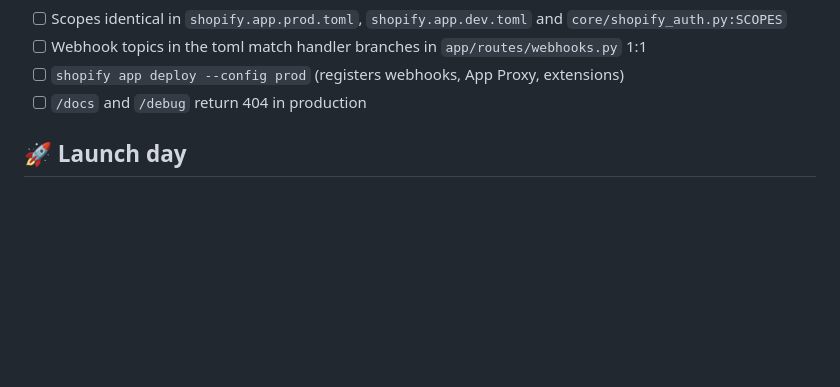
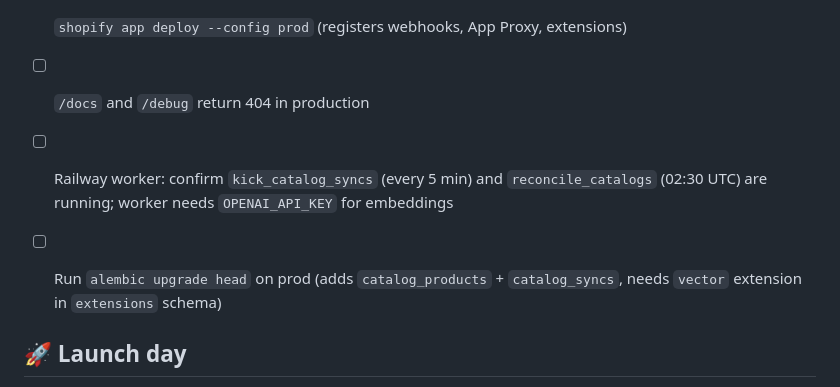
Before and after one commit to jumayel06/prudix-giftsense, a Markdown page: PROD_RELEASE_CHECKLIST.md, the part around the change. Drawn GitHub-style; blank space fills up the shorter version.

Commit message:
Checklist: catalog crons and prod migration
Co-Authored-By: Claude Opus 5.5 <noreply@anthropic.com>

```diff
--- a/PROD_RELEASE_CHECKLIST.md
+++ b/PROD_RELEASE_CHECKLIST.md
@@ -38,6 +38,9 @@ Everything that must be flipped, set, rotated or verified before GiftSense goes
 - [ ] `shopify app deploy --config prod` (registers webhooks, App Proxy, extensions)
 - [ ] `/docs` and `/debug` return 404 in production
 
+- [ ] Railway worker: confirm `kick_catalog_syncs` (every 5 min) and `reconcile_catalogs` (02:30 UTC) are running; worker needs `OPENAI_API_KEY` for embeddings
+- [ ] Run `alembic upgrade head` on prod (adds `catalog_products` + `catalog_syncs`, needs `vector` extension in `extensions` schema)
+
 ## 🚀 Launch day
 - [ ] Install the **prod** app (Partner Dashboard → GiftSense → select store), not a `shopify app dev` session. Confirm `shop_provisioned_via_token_exchange` in logs, a `pending` row, and the plan picker.
 - [ ] Protected customer data: request **Level 1** only (orders). Filed for the **dev** app 2026-09-27 — reasons: Store management, App functionality, Analytics; no protected fields (name/email/phone/address). Survey: all Purpose = Yes; Consent = Yes (agreements), Yes (consent decisions), N/A (data sale), N/A (automated decisions); Storage = Yes, Yes. **Refile identically for the prod app.**
```
